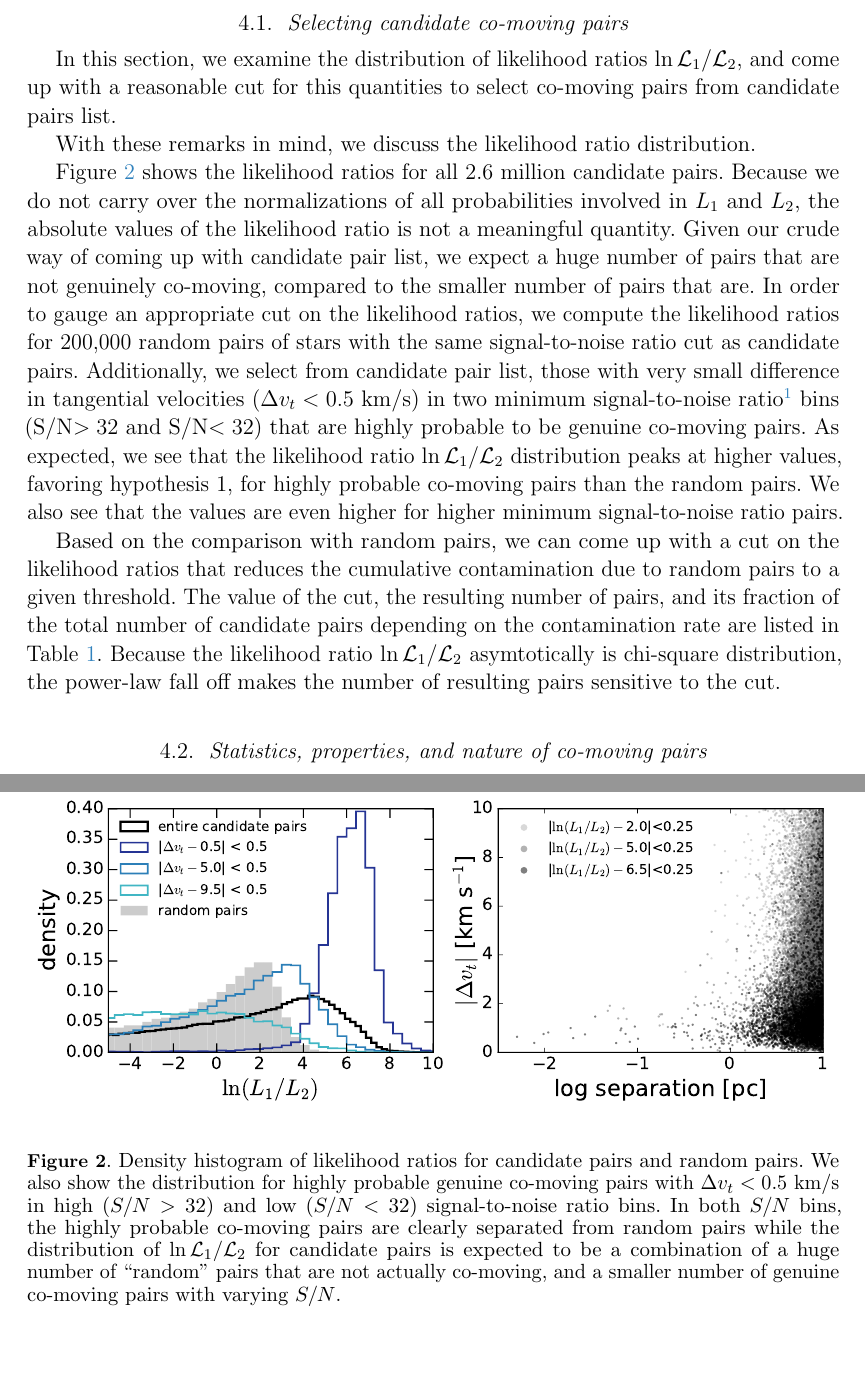
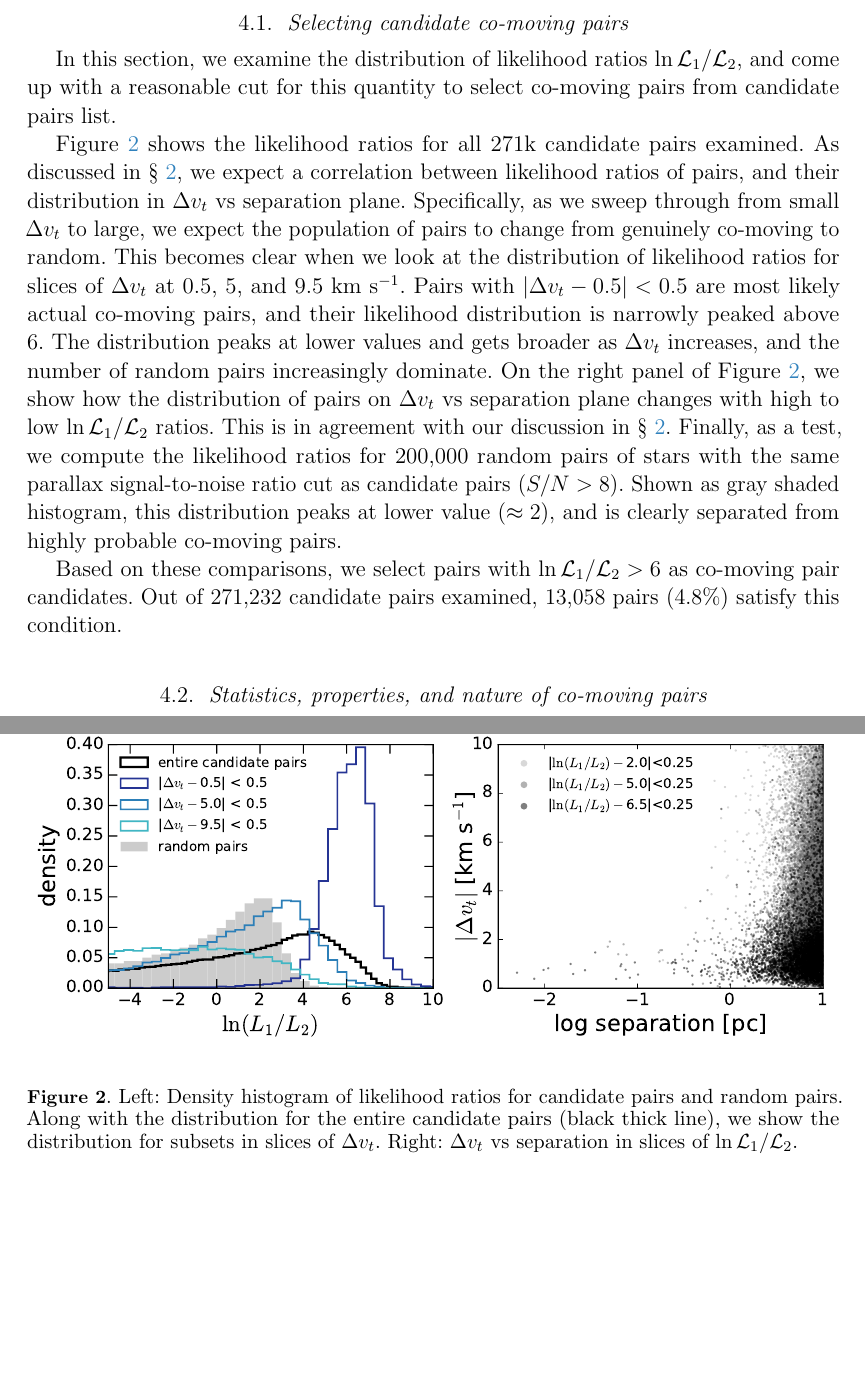
Before and after one commit to smoh/gaia-comoving-stars, a LaTeX paper (paper/ms.tex): two parts of pages 7 and 9 of 14 before the commit and two parts of pages 7 and 8 of 15 after it, joined at a grey line, cut so that both start at the same text, the shorter picture padded with empty space. Compiled offline with pdfLaTeX; a LaTeX package or settings file that is missing is left out.

Commit message:
worked on method and sec 4.1

```diff
--- a/paper/ms.tex
+++ b/paper/ms.tex
@@ -387,45 +387,46 @@ Finally, we describe our catalog.
 
 In this section, we examine the distribution of likelihood ratios
 $\ln \mathcal{L}_1 /\mathcal{L}_2$, and come up with a reasonable cut
-for this quantities to select co-moving pairs from candidate pairs list.
+for this quantity to select co-moving pairs from candidate pairs list.
 
+\begin{figure*}[p]
+  \begin{center}
+    \includegraphics[width=\textwidth]{figures/likelihoodratios.pdf}
+  \end{center}
+  \caption{%
+    Left: Density histogram of likelihood ratios for candidate pairs and random pairs.
+    Along with the distribution for the entire candidate pairs (black thick line),
+    we show the distribution for subsets in slices of $\Delta v_t$.
+    Right: $\Delta v_t$ vs separation in slices of $\ln \mathcal{L}_1 /\mathcal{L}_2$.
+    \label{fig:likelihoodratios}}
+\end{figure*}
 
+Figure~\ref{fig:likelihoodratios} shows the likelihood ratios for all
+271k candidate pairs examined.
+As discussed in \S~\ref{sec:data}, we expect a correlation between likelihood
+ratios of pairs, and their distribution in $\Delta v_t$ vs separation plane.
+Specifically, as we sweep through from small $\Delta v_t$ to large, we expect
+the population of pairs to change from genuinely co-moving to random.
+This becomes clear when we look at the distribution of likelihood ratios for
+slices of $\Delta v_t$ at 0.5, 5, and 9.5~\kms.
+Pairs with $|\Delta v_t-0.5|<0.5$ are most likely actual co-moving pairs, and
+their likelihood distribution is narrowly peaked above 6.
+The distribution peaks at lower values and gets broader as $\Delta v_t$ increases,
+and the number of random pairs increasingly dominate.
+On the right panel of Figure~\ref{fig:likelihoodratios}, we show
+how the distribution of pairs on $\Delta v_t$ vs separation plane changes
+with high to low $\ln \mathcal{L}_1 /\mathcal{L}_2$ ratios.
+This is in agreement with our discussion in \S~\ref{sec:data}.
+Finally, as a test,
+we compute the likelihood ratios for 200,000 random pairs of stars with the same
+parallax signal-to-noise ratio cut as candidate pairs ($S/N > 8$).
+Shown as gray shaded histogram, this distribution peaks at lower value ($\approx 2$),
+and is clearly separated from highly probable co-moving pairs.
 
-
-With these remarks in mind, we discuss the likelihood ratio distribution.
-
-
-Figure~\ref{fig:likelihoodratios} shows the likelihood ratios for all 2.6 million
-candidate pairs.
-Because we do not carry over the normalizations of all probabilities involved
-in $L_1$ and $L_2$, the absolute values of the likelihood ratio is not
-a meaningful quantity.
-Given our crude way of coming up with candidate pair list, we expect
-a huge number of pairs that are not genuinely co-moving, compared to
-the smaller number of pairs that are.
-In order to gauge an appropriate cut on the likelihood ratios,
-we compute the likelihood ratios for 200,000 random pairs of stars with the same
-signal-to-noise ratio cut as candidate pairs.
-Additionally, we select from candidate pair list, those with very small
-difference in tangential velocities ($\Delta v_t < 0.5$~km/s) in
-two minimum signal-to-noise ratio\footnote{lower of the two stars in a pair}
-bins (S/N$>32$ and S/N$<32$) that are highly probable
-to be genuine co-moving pairs.
-As expected, we see that the likelihood ratio $\ln \mathcal{L}_1 /\mathcal{L}_2$
-distribution peaks at higher values, favoring hypothesis 1, for highly probable
-co-moving pairs than the random pairs.
-We also see that the values are even higher for higher minimum signal-to-noise ratio pairs.
-
-Based on the comparison with random pairs, we can come up with a cut
-on the likelihood ratios that reduces the cumulative contamination due to random pairs
-to a given threshold.
-The value of the cut, the resulting number of pairs, and
-its fraction of the total number of candidate pairs
-depending on the contamination rate are listed in
-Table~\ref{tab:candidatecounts}.
-Because the likelihood ratio $\ln \mathcal{L}_1 /\mathcal{L}_2$ asymtotically
-is chi-square distribution, the power-law fall off makes the number of resulting
-pairs sensitive to the cut.
+Based on these comparisons, we select pairs with
+$\ln \mathcal{L}_1 /\mathcal{L}_2 > 6$ as co-moving pair candidates.
+Out of 271,232 candidate pairs examined, 13,058 pairs (4.8\%)
+satisfy this condition.
 
 \subsection{Statistics, properties, and nature of co-moving pairs}
 
```
Also changed, not shown: paper/ms.tex (54 more changed lines).
